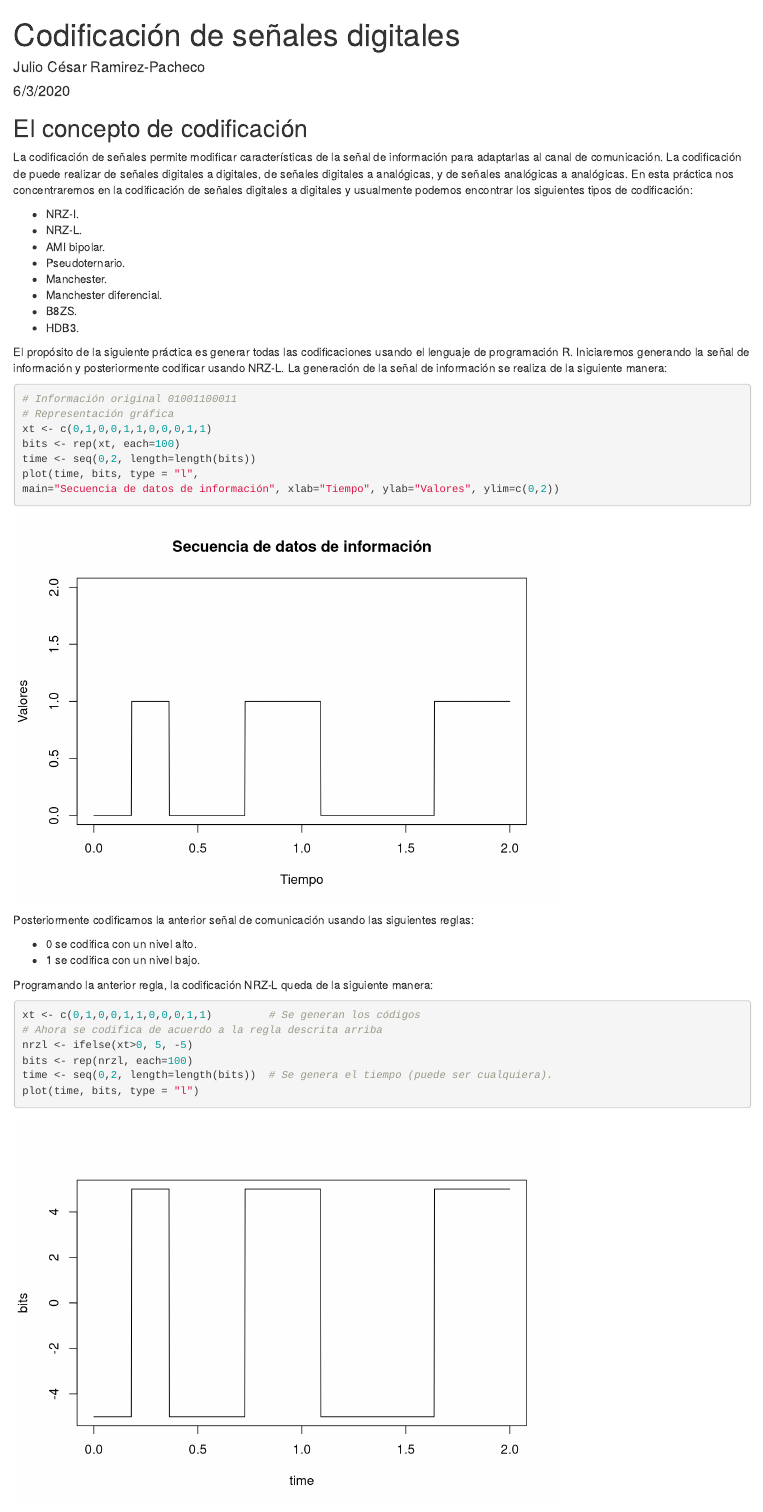
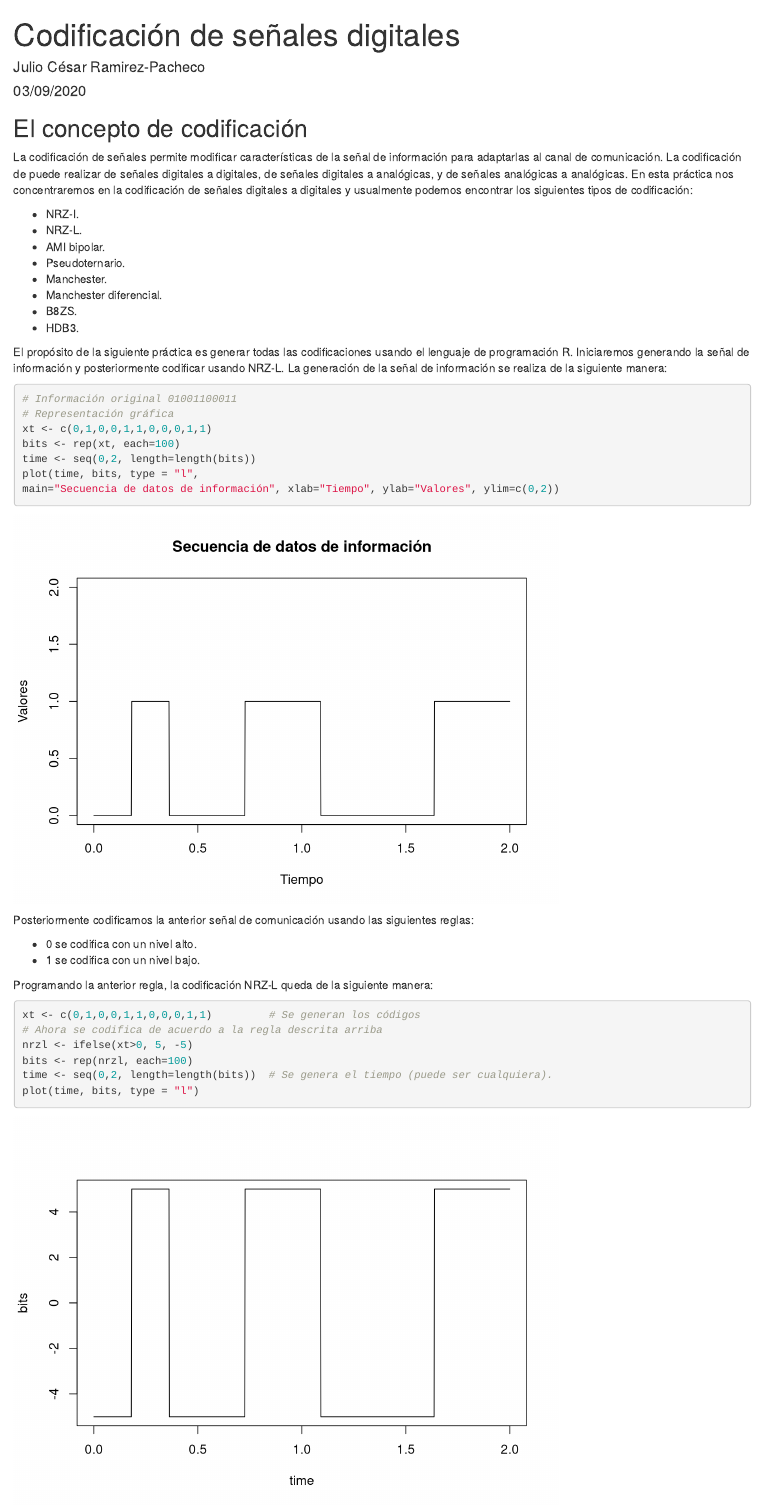
Before and after one commit to monoxide2000/codificacionDigital, an R Markdown document (index.Rmd): the page in a window 1100 px wide, from its top. Rendered offline with R 4.5, knitr and Pandoc, with nearby package versions.

Commit message:
Update index.Rmd
Update dates

```diff
--- a/index.Rmd
+++ b/index.Rmd
@@ -1,7 +1,7 @@
 ---
 title: "Codificación de señales digitales"
 author: "Julio César Ramirez-Pacheco"
-date: "6/3/2020"
+date: "03/09/2020"
 output:
   html_document: default
   pdf_document: default
```
Also changed, not shown: index.Rmd (2 more changed lines).
